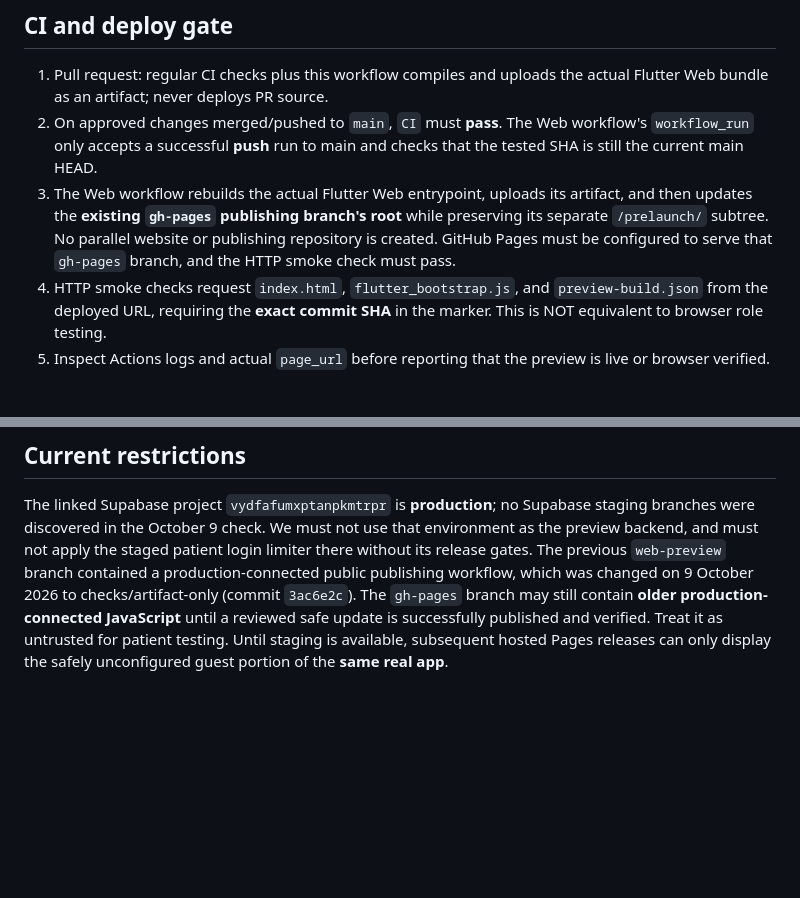
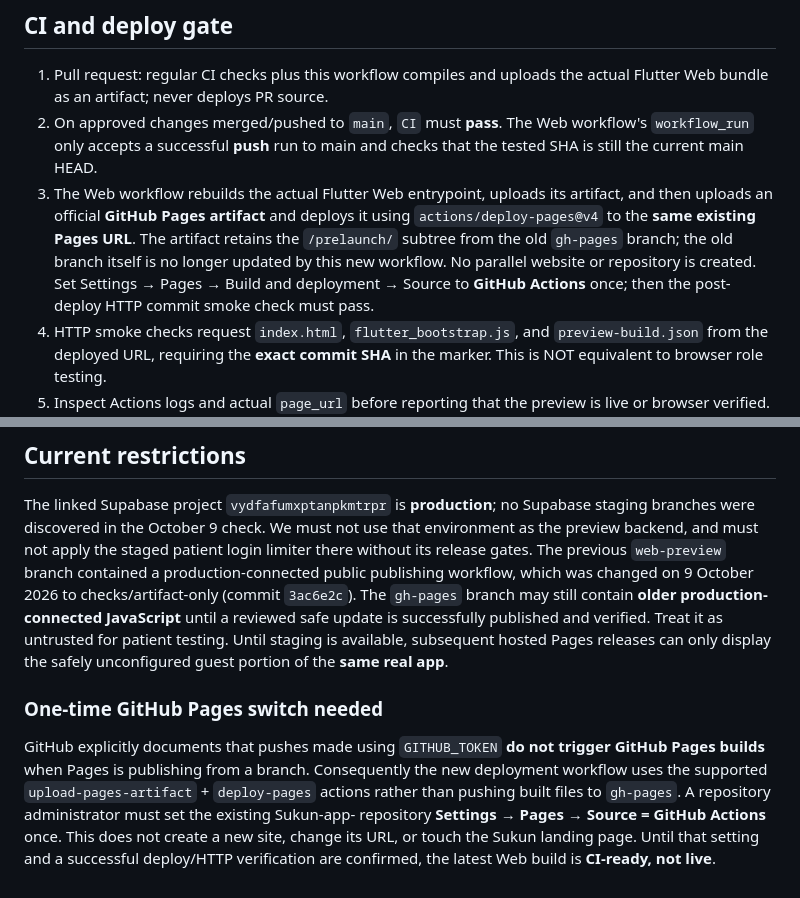
Before and after one commit to umar-vai/Sukun-app-, a Markdown page: docs/BROWSER_PREVIEW_STATUS.md, 2 parts joined by grey strips. GitHub-like rendering; blank space fills up the shorter version.

Commit message:
docs(pages): explain GITHUB_TOKEN limitation and one-time Actions Pages source gate

```diff
--- a/docs/BROWSER_PREVIEW_STATUS.md
+++ b/docs/BROWSER_PREVIEW_STATUS.md
@@ -21,7 +21,7 @@ The actual `SukunLifeApp` and `app_router.dart` run from `app/lib/main_web.dart`
 
 1. Pull request: regular CI checks plus this workflow compiles and uploads the actual Flutter Web bundle as an artifact; never deploys PR source.
 2. On approved changes merged/pushed to `main`, `CI` must **pass**. The Web workflow's `workflow_run` only accepts a successful **push** run to main and checks that the tested SHA is still the current main HEAD.
-3. The Web workflow rebuilds the actual Flutter Web entrypoint, uploads its artifact, and then updates the **existing `gh-pages` publishing branch's root** while preserving its separate `/prelaunch/` subtree. No parallel website or publishing repository is created. GitHub Pages must be configured to serve that `gh-pages` branch, and the HTTP smoke check must pass.
+3. The Web workflow rebuilds the actual Flutter Web entrypoint, uploads its artifact, and then uploads an official **GitHub Pages artifact** and deploys it using `actions/deploy-pages@v4` to the **same existing Pages URL**. The artifact retains the `/prelaunch/` subtree from the old `gh-pages` branch; the old branch itself is no longer updated by this new workflow. No parallel website or repository is created. Set Settings → Pages → Build and deployment → Source to **GitHub Actions** once; then the post-deploy HTTP commit smoke check must pass.
 4. HTTP smoke checks request `index.html`, `flutter_bootstrap.js`, and `preview-build.json` from the deployed URL, requiring the **exact commit SHA** in the marker. This is NOT equivalent to browser role testing.
 5. Inspect Actions logs and actual `page_url` before reporting that the preview is live or browser verified. In Settings → Pages, GitHub Actions must be the configured build/deploy source.
 
@@ -53,3 +53,7 @@ Before calling the full authenticated preview ready:
 ## Current restrictions
 
 The linked Supabase project `vydfafumxptanpkmtrpr` is **production**; no Supabase staging branches were discovered in the October 9 check. We must not use that environment as the preview backend, and must not apply the staged patient login limiter there without its release gates. The previous `web-preview` branch contained a production-connected public publishing workflow, which was changed on 9 October 2026 to checks/artifact-only (commit `3ac6e2c`). The `gh-pages` branch may still contain **older production-connected JavaScript** until a reviewed safe update is successfully published and verified. Treat it as untrusted for patient testing. Until staging is available, subsequent hosted Pages releases can only display the safely unconfigured guest portion of the **same real app**.
+
+### One-time GitHub Pages switch needed
+
+GitHub explicitly documents that pushes made using `GITHUB_TOKEN` **do not trigger GitHub Pages builds** when Pages is publishing from a branch. Consequently the new deployment workflow uses the supported `upload-pages-artifact` + `deploy-pages` actions rather than pushing built files to `gh-pages`. A repository administrator must set the existing Sukun-app- repository **Settings → Pages → Source = GitHub Actions** once. This does not create a new site, change its URL, or touch the Sukun landing page. Until that setting and a successful deploy/HTTP verification are confirmed, the latest Web build is **CI-ready, not live**.
```
